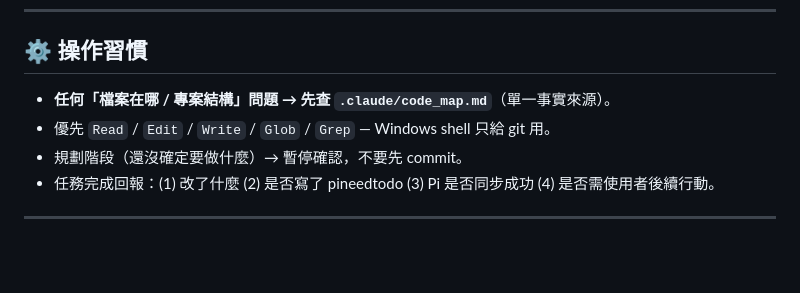
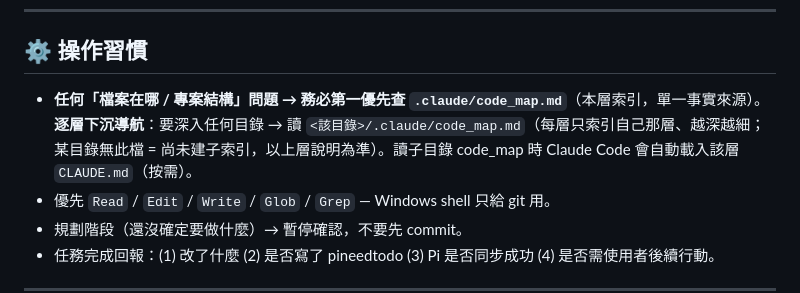
Before and after one commit to leon13018/project_jiqiren, a Markdown page: CLAUDE.md, the part around the change. Rendered like a GitHub page; blank space fills up the shorter version.

```diff
--- a/CLAUDE.md
+++ b/CLAUDE.md
@@ -50,7 +50,7 @@
 
 ## ⚙️ 操作習慣
 
-- **任何「檔案在哪 / 專案結構」問題 → 先查 `.claude/code_map.md`**（單一事實來源）。
+- **任何「檔案在哪 / 專案結構」問題 → 務必第一優先查 `.claude/code_map.md`**（本層索引，單一事實來源）。**逐層下沉導航**：要深入任何目錄 → 讀 `<該目錄>/.claude/code_map.md`（每層只索引自己那層、越深越細；某目錄無此檔 = 尚未建子索引，以上層說明為準）。讀子目錄 code_map 時 Claude Code 會自動載入該層 `CLAUDE.md`（按需）。
 - 優先 `Read` / `Edit` / `Write` / `Glob` / `Grep` — Windows shell 只給 git 用。
 - 規劃階段（還沒確定要做什麼）→ 暫停確認，不要先 commit。
 - 任務完成回報：(1) 改了什麼 (2) 是否寫了 pineedtodo (3) Pi 是否同步成功 (4) 是否需使用者後續行動。
```
Also changed, not shown: .claude/code_map.md (added, +17 -0 lines).
